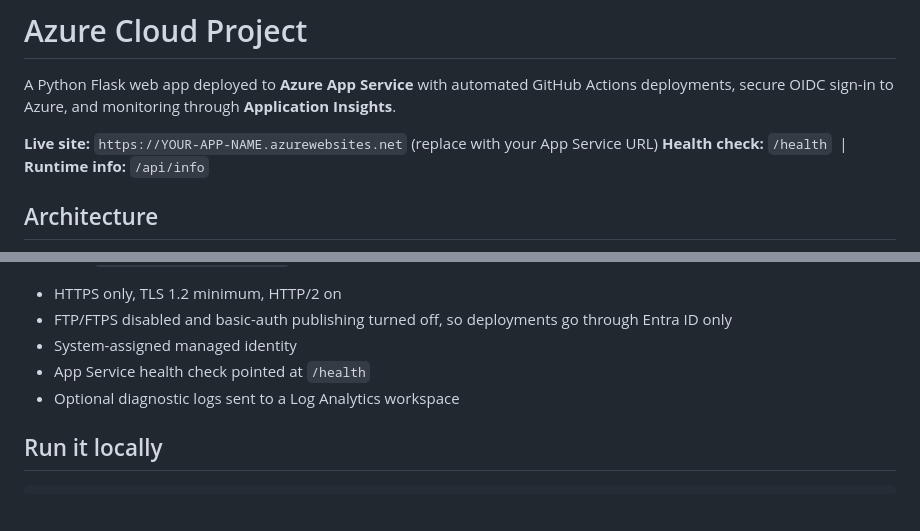
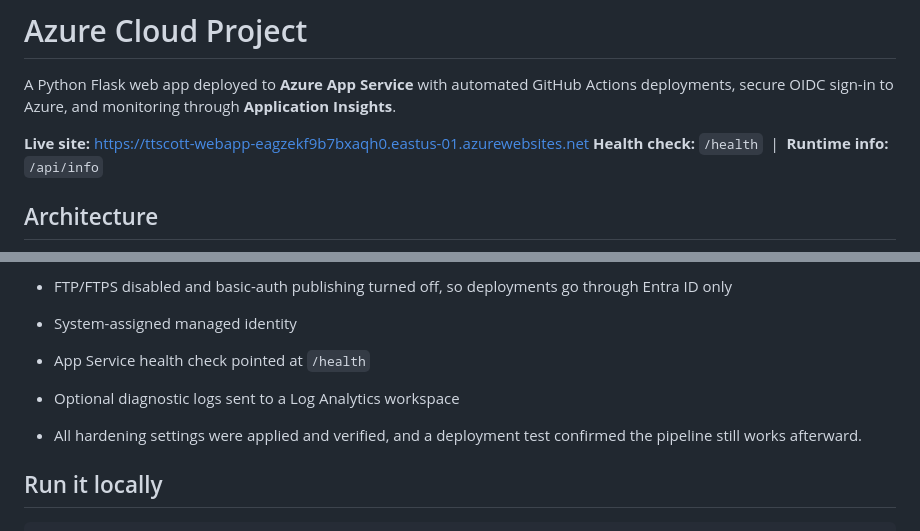
Before and after one commit to ttscott-sca/azure-cloud-projects, a Markdown page: README.md, 2 parts joined by grey strips. GitHub-like rendering; blank space fills up the shorter version.

Commit message:
Update live site URL and hardening settings note
Updated live site URL and added verification of hardening settings.

````diff
--- a/README.md
+++ b/README.md
@@ -2,7 +2,7 @@
 
 A Python Flask web app deployed to **Azure App Service** with automated GitHub Actions deployments, secure OIDC sign-in to Azure, and monitoring through **Application Insights**.
 
-**Live site:** `https://YOUR-APP-NAME.azurewebsites.net` (replace with your App Service URL)
+**Live site:** https://ttscott-webapp-eagzekf9b7bxaqh0.eastus-01.azurewebsites.net
 **Health check:** `/health` &nbsp;|&nbsp; **Runtime info:** `/api/info`
 
 ## Architecture
@@ -61,6 +61,8 @@ flowchart LR
 - App Service health check pointed at `/health`
 - Optional diagnostic logs sent to a Log Analytics workspace
 
+- All hardening settings were applied and verified, and a deployment test confirmed the pipeline still works afterward.
+
 ## Run it locally
 
 ```bash
````
